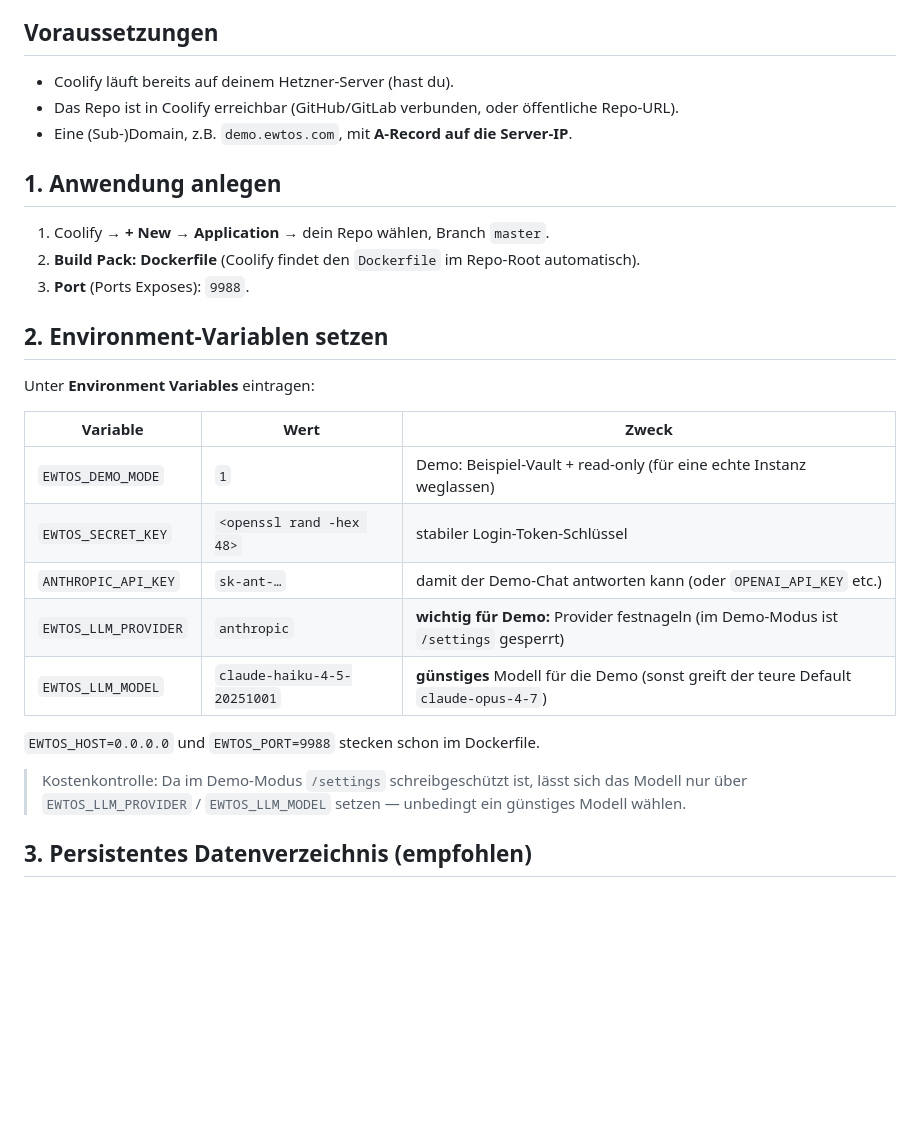
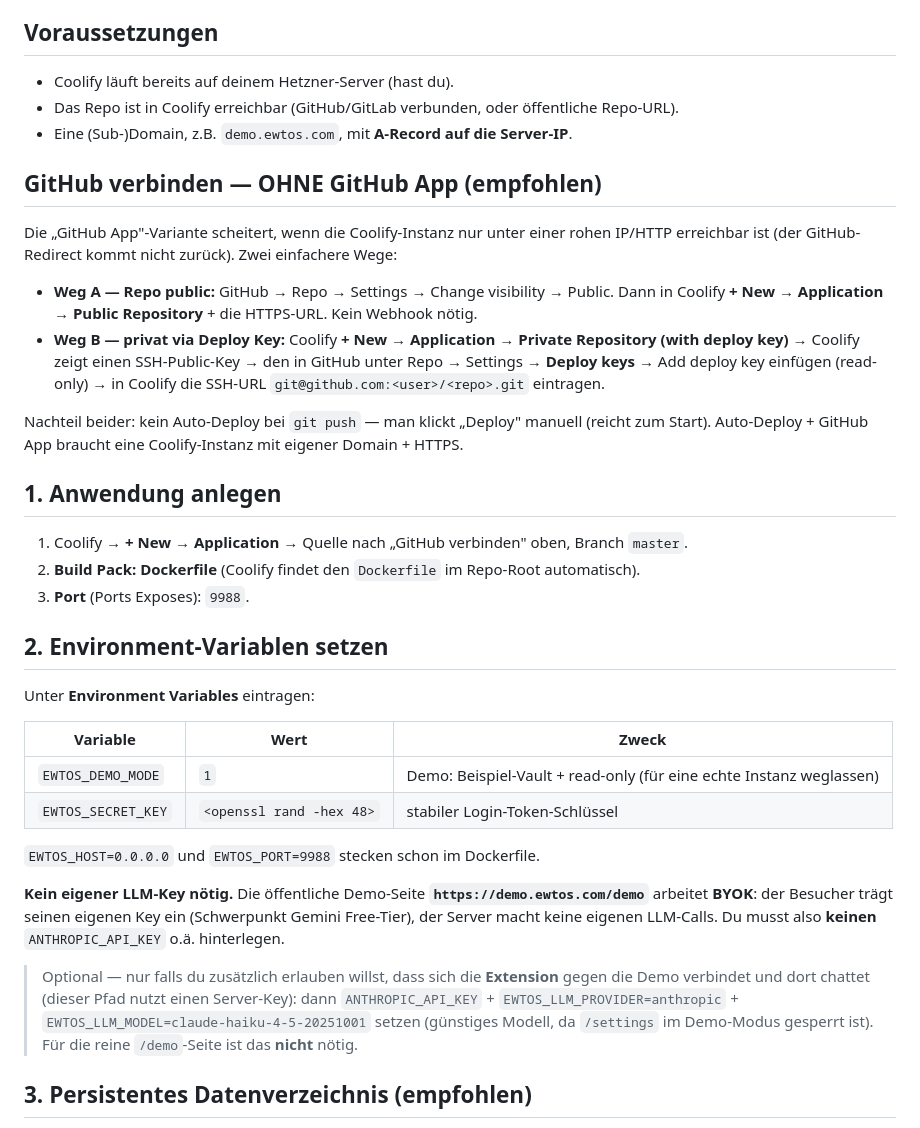
Before and after one commit to DariRuProg/unified-assistant-ewtos-brain-chrome-extension, a Markdown page: docs/deploy-coolify.md, the part around the change. GitHub-like rendering; blank space fills up the shorter version.

Commit message:
docs: Coolify ohne GitHub App (public/deploy-key) + BYOK-Demo braucht keinen Server-Key
Co-Authored-By: Claude Opus 4.8 (1M context) <noreply@anthropic.com>

```diff
--- a/docs/deploy-coolify.md
+++ b/docs/deploy-coolify.md
@@ -13,8 +13,22 @@ Reverse-Proxy und automatisches HTTPS — das ist deine „Ein-Klick"-Lösung.
 - Das Repo ist in Coolify erreichbar (GitHub/GitLab verbunden, oder öffentliche Repo-URL).
 - Eine (Sub-)Domain, z.B. `demo.ewtos.com`, mit **A-Record auf die Server-IP**.
 
+## GitHub verbinden — OHNE GitHub App (empfohlen)
+Die „GitHub App"-Variante scheitert, wenn die Coolify-Instanz nur unter einer rohen
+IP/HTTP erreichbar ist (der GitHub-Redirect kommt nicht zurück). Zwei einfachere Wege:
+
+- **Weg A — Repo public:** GitHub → Repo → Settings → Change visibility → Public. Dann in
+  Coolify **+ New → Application → Public Repository** + die HTTPS-URL. Kein Webhook nötig.
+- **Weg B — privat via Deploy Key:** Coolify **+ New → Application → Private Repository
+  (with deploy key)** → Coolify zeigt einen SSH-Public-Key → den in GitHub unter Repo →
+  Settings → **Deploy keys** → Add deploy key einfügen (read-only) → in Coolify die
+  SSH-URL `git@github.com:<user>/<repo>.git` eintragen.
+
+Nachteil beider: kein Auto-Deploy bei `git push` — man klickt „Deploy" manuell (reicht zum
+Start). Auto-Deploy + GitHub App braucht eine Coolify-Instanz mit eigener Domain + HTTPS.
+
 ## 1. Anwendung anlegen
-1. Coolify → **+ New** → **Application** → dein Repo wählen, Branch `master`.
+1. Coolify → **+ New** → **Application** → Quelle nach „GitHub verbinden" oben, Branch `master`.
 2. **Build Pack: Dockerfile** (Coolify findet den `Dockerfile` im Repo-Root automatisch).
 3. **Port** (Ports Exposes): `9988`.
 
@@ -25,15 +39,19 @@ Unter **Environment Variables** eintragen:
 |----------|------|-------|
 | `EWTOS_DEMO_MODE` | `1` | Demo: Beispiel-Vault + read-only (für eine echte Instanz weglassen) |
 | `EWTOS_SECRET_KEY` | `<openssl rand -hex 48>` | stabiler Login-Token-Schlüssel |
-| `ANTHROPIC_API_KEY` | `sk-ant-…` | damit der Demo-Chat antworten kann (oder `OPENAI_API_KEY` etc.) |
-| `EWTOS_LLM_PROVIDER` | `anthropic` | **wichtig für Demo:** Provider festnageln (im Demo-Modus ist `/settings` gesperrt) |
-| `EWTOS_LLM_MODEL` | `claude-haiku-4-5-20251001` | **günstiges** Modell für die Demo (sonst greift der teure Default `claude-opus-4-7`) |
 
 `EWTOS_HOST=0.0.0.0` und `EWTOS_PORT=9988` stecken schon im Dockerfile.
 
-> Kostenkontrolle: Da im Demo-Modus `/settings` schreibgeschützt ist, lässt sich das
-> Modell nur über `EWTOS_LLM_PROVIDER` / `EWTOS_LLM_MODEL` setzen — unbedingt ein
-> günstiges Modell wählen.
+**Kein eigener LLM-Key nötig.** Die öffentliche Demo-Seite **`https://demo.ewtos.com/demo`**
+arbeitet **BYOK**: der Besucher trägt seinen eigenen Key ein (Schwerpunkt Gemini Free-Tier),
+der Server macht keine eigenen LLM-Calls. Du musst also **keinen** `ANTHROPIC_API_KEY` o.ä.
+hinterlegen.
+
+> Optional — nur falls du zusätzlich erlauben willst, dass sich die **Extension** gegen die
+> Demo verbindet und dort chattet (dieser Pfad nutzt einen Server-Key): dann
+> `ANTHROPIC_API_KEY` + `EWTOS_LLM_PROVIDER=anthropic` + `EWTOS_LLM_MODEL=claude-haiku-4-5-20251001`
+> setzen (günstiges Modell, da `/settings` im Demo-Modus gesperrt ist). Für die reine
+> `/demo`-Seite ist das **nicht** nötig.
 
 ## 3. Persistentes Datenverzeichnis (empfohlen)
 **Storages** → Persistent Storage hinzufügen, Mount-Pfad **`/data`**. Dorthin schreibt
```
